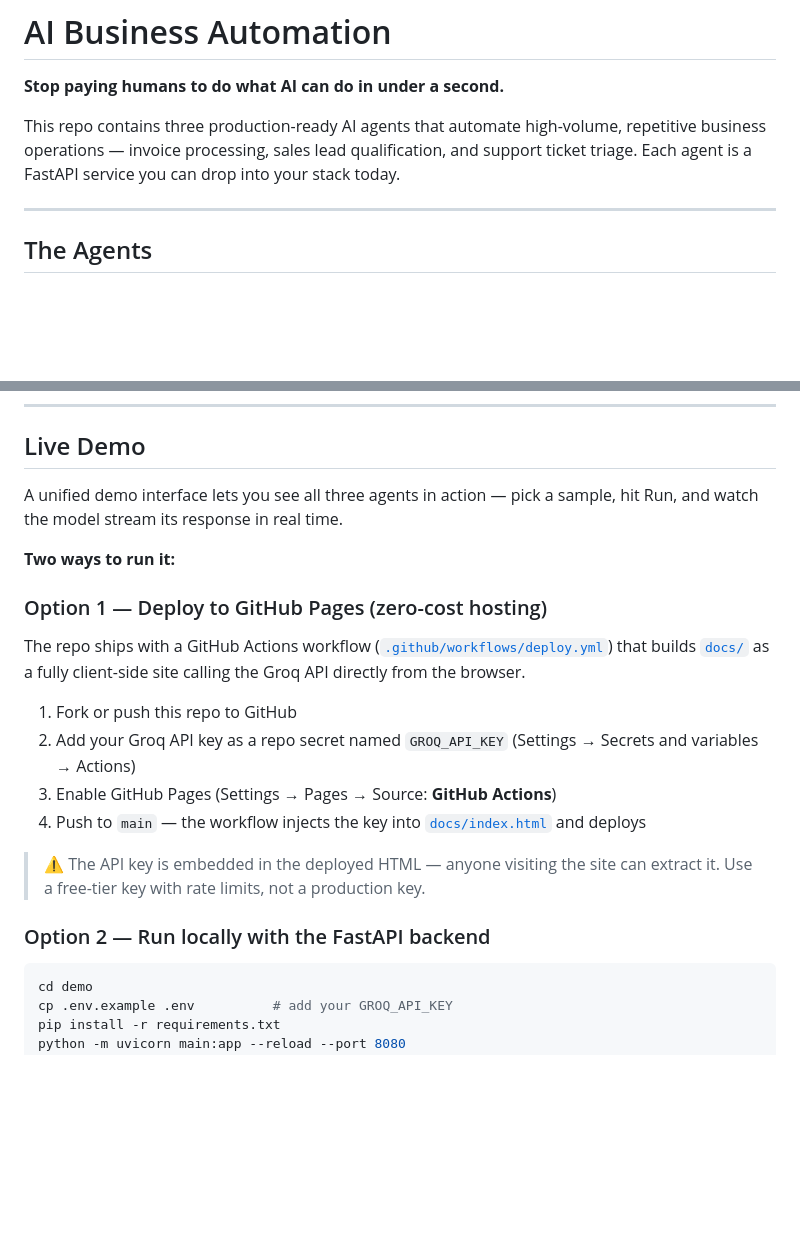
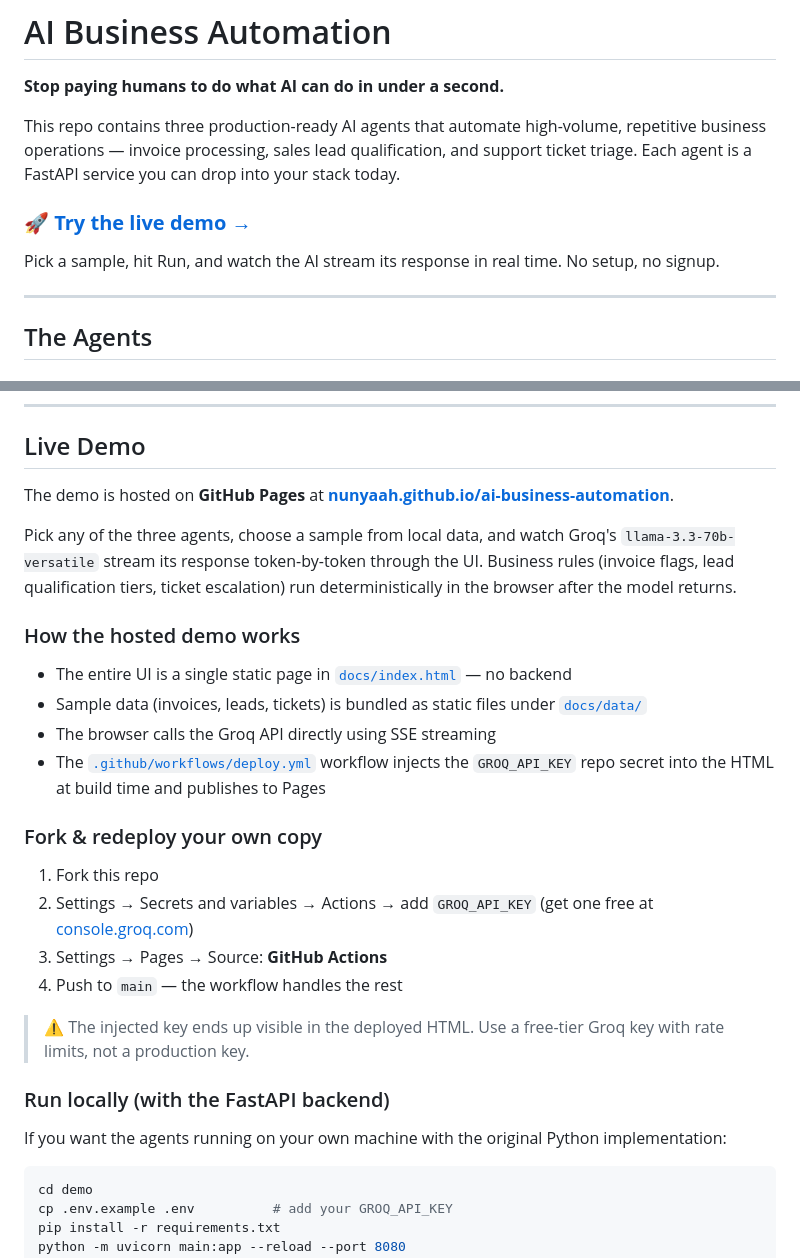
Before and after one commit to nunyaah/ai-business-automation, a Markdown page: README.md, 2 parts joined by grey strips. Rendered like a GitHub page; blank space fills up the shorter version.

Commit message:
feat: Update README with live demo details and usage instructions

````diff
--- a/README.md
+++ b/README.md
@@ -3,6 +3,10 @@
 **Stop paying humans to do what AI can do in under a second.**
 
 This repo contains three production-ready AI agents that automate high-volume, repetitive business operations — invoice processing, sales lead qualification, and support ticket triage. Each agent is a FastAPI service you can drop into your stack today.
+
+### 🚀 [**Try the live demo →**](https://nunyaah.github.io/ai-business-automation/)
+
+Pick a sample, hit Run, and watch the AI stream its response in real time. No setup, no signup.
 
 ---
 
@@ -57,22 +61,29 @@ Each agent ships with a FastAPI REST interface, Pydantic v2 validation, SQLite l
 
 ## Live Demo
 
-A unified demo interface lets you see all three agents in action — pick a sample, hit Run, and watch the model stream its response in real time.
+The demo is hosted on **GitHub Pages** at **[nunyaah.github.io/ai-business-automation](https://nunyaah.github.io/ai-business-automation/)**.
 
-**Two ways to run it:**
+Pick any of the three agents, choose a sample from local data, and watch Groq's `llama-3.3-70b-versatile` stream its response token-by-token through the UI. Business rules (invoice flags, lead qualification tiers, ticket escalation) run deterministically in the browser after the model returns.
 
-### Option 1 — Deploy to GitHub Pages (zero-cost hosting)
+### How the hosted demo works
 
-The repo ships with a GitHub Actions workflow ([`.github/workflows/deploy.yml`](.github/workflows/deploy.yml)) that builds [`docs/`](docs/) as a fully client-side site calling the Groq API directly from the browser.
+- The entire UI is a single static page in [`docs/index.html`](docs/index.html) — no backend
+- Sample data (invoices, leads, tickets) is bundled as static files under [`docs/data/`](docs/data/)
+- The browser calls the Groq API directly using SSE streaming
+- The [`.github/workflows/deploy.yml`](.github/workflows/deploy.yml) workflow injects the `GROQ_API_KEY` repo secret into the HTML at build time and publishes to Pages
 
-1. Fork or push this repo to GitHub
-2. Add your Groq API key as a repo secret named `GROQ_API_KEY` (Settings → Secrets and variables → Actions)
-3. Enable GitHub Pages (Settings → Pages → Source: **GitHub Actions**)
-4. Push to `main` — the workflow injects the key into [`docs/index.html`](docs/index.html) and deploys
+### Fork & redeploy your own copy
 
-> ⚠️ The API key is embedded in the deployed HTML — anyone visiting the site can extract it. Use a free-tier key with rate limits, not a production key.
+1. Fork this repo
+2. Settings → Secrets and variables → Actions → add `GROQ_API_KEY` (get one free at [console.groq.com](https://console.groq.com))
+3. Settings → Pages → Source: **GitHub Actions**
+4. Push to `main` — the workflow handles the rest
 
-### Option 2 — Run locally with the FastAPI backend
+> ⚠️ The injected key ends up visible in the deployed HTML. Use a free-tier Groq key with rate limits, not a production key.
+
+### Run locally (with the FastAPI backend)
+
+If you want the agents running on your own machine with the original Python implementation:
 
 ```bash
 cd demo
````
